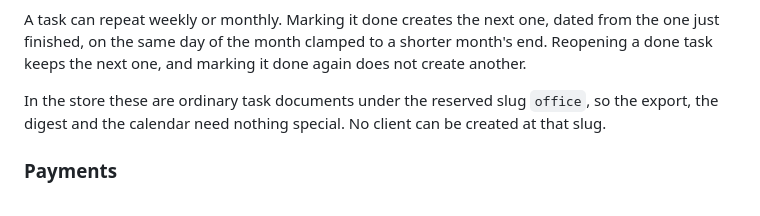
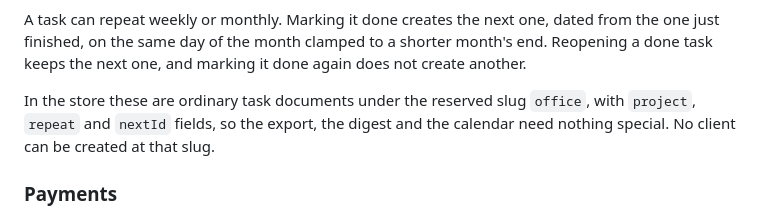
Before and after one commit to keepsitemedia/keepsite, a Markdown page: README.md, the part around the change. Rendered like a GitHub page.

Commit message:
Document nextId and the reopen-then-done chain
Co-Authored-By: Claude Sonnet 5 <noreply@anthropic.com>
Claude-Session: https://claude.ai/code/session_01VYmuCNkVUYjjjbpbAe9d6J

```diff
--- a/README.md
+++ b/README.md
@@ -320,8 +320,9 @@ clamped to a shorter month's end. Reopening a done task keeps the next
 one, and marking it done again does not create another.
 
 In the store these are ordinary task documents under the reserved slug
-`office`, so the export, the digest and the calendar need nothing
-special. No client can be created at that slug.
+`office`, with `project`, `repeat` and `nextId` fields, so the export,
+the digest and the calendar need nothing special. No client can be
+created at that slug.
 
 ### Payments
 
```
Also changed, not shown: 1 other file.
